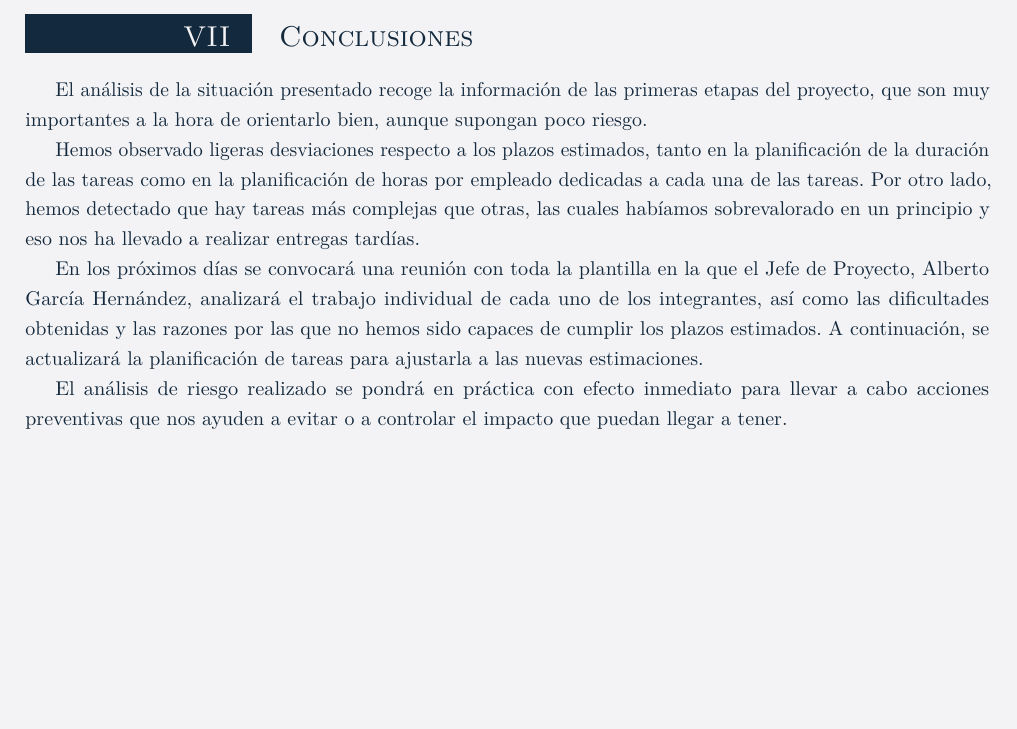
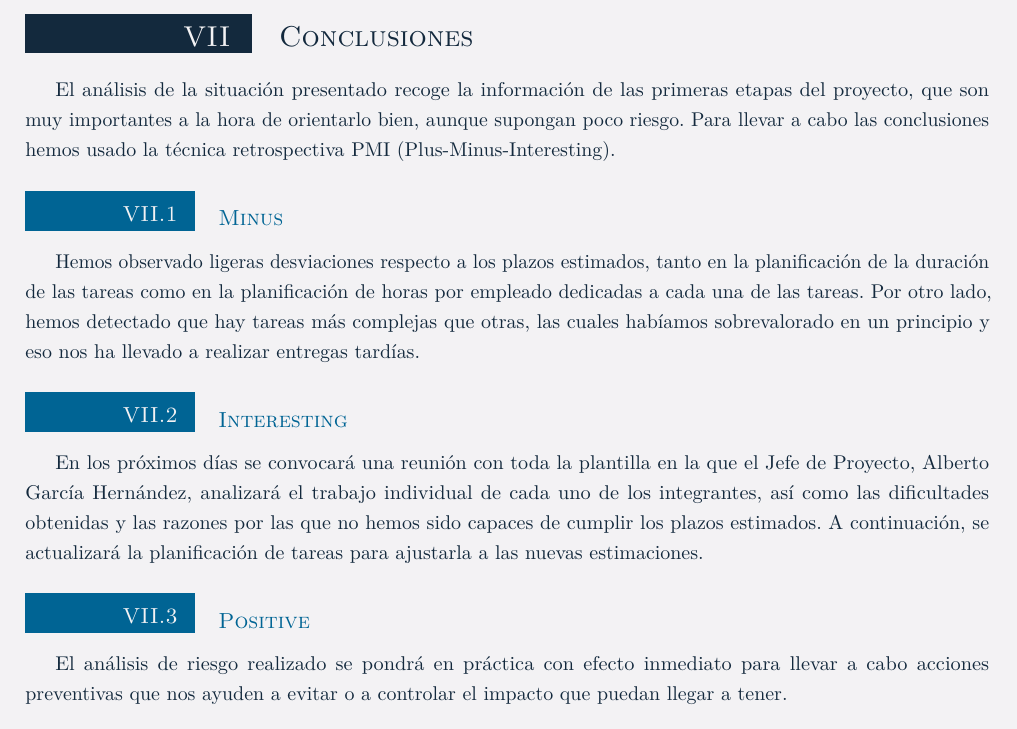
Before and after one commit to gonxal0/DPDS-UC3M, a LaTeX document (SmartSoftwareSolutions.tex, which reads entrega3/iseguimiento/conclusiones.tex): part of page 21 of 25, cut so that both start at the same text, the shorter picture padded with empty space. Compiled offline with pdfLaTeX.

Commit message:
Agregado PMI

```diff
--- a/entrega3/iseguimiento/conclusiones.tex
+++ b/entrega3/iseguimiento/conclusiones.tex
@@ -1,6 +1,10 @@
 \section{Conclusiones}
-\par El análisis de la situación presentado recoge la información de las primeras etapas del proyecto, que son muy importantes a la hora de orientarlo bien, aunque supongan poco riesgo.
+\par El análisis de la situación presentado recoge la información de las primeras etapas del proyecto, que son muy importantes a la hora de orientarlo bien, aunque supongan poco riesgo. Para llevar a cabo las conclusiones hemos usado la técnica retrospectiva PMI (Plus-Minus-Interesting).
+\subsection{Minus}
 \par Hemos observado ligeras desviaciones respecto a los plazos estimados, tanto en la planificación de la duración de las tareas como en la planificación de horas por empleado dedicadas a cada una de las tareas. Por otro lado, hemos detectado que hay tareas más complejas que otras, las cuales habíamos sobrevalorado en un principio y eso nos ha llevado a realizar entregas tardías.
+\subsection{Interesting}
 \par En los próximos días se convocará una reunión con toda la plantilla en la que el Jefe de Proyecto, Alberto García Hernández, analizará el trabajo individual de cada uno de los integrantes, así como las dificultades obtenidas y las razones por las que no hemos sido capaces de cumplir los plazos estimados. A continuación, se actualizará la planificación de tareas para ajustarla a las nuevas estimaciones.
+\subsection{Positive}
 \par El análisis de riesgo realizado se pondrá en práctica con efecto inmediato para llevar a cabo acciones preventivas que nos ayuden a evitar o a controlar el impacto que puedan llegar a tener.
+\bigbreak
 \par En definitiva, este documento nos ha servido de gran ayuda a la hora de analizar el trabajo realizado, identificar los problemas que han surgido e intentar solucionarlos para las entregas sucesivas. De esta forma, el proyecto continuará avanzando según lo planificado, manteniendo los estándares de calidad.
```
